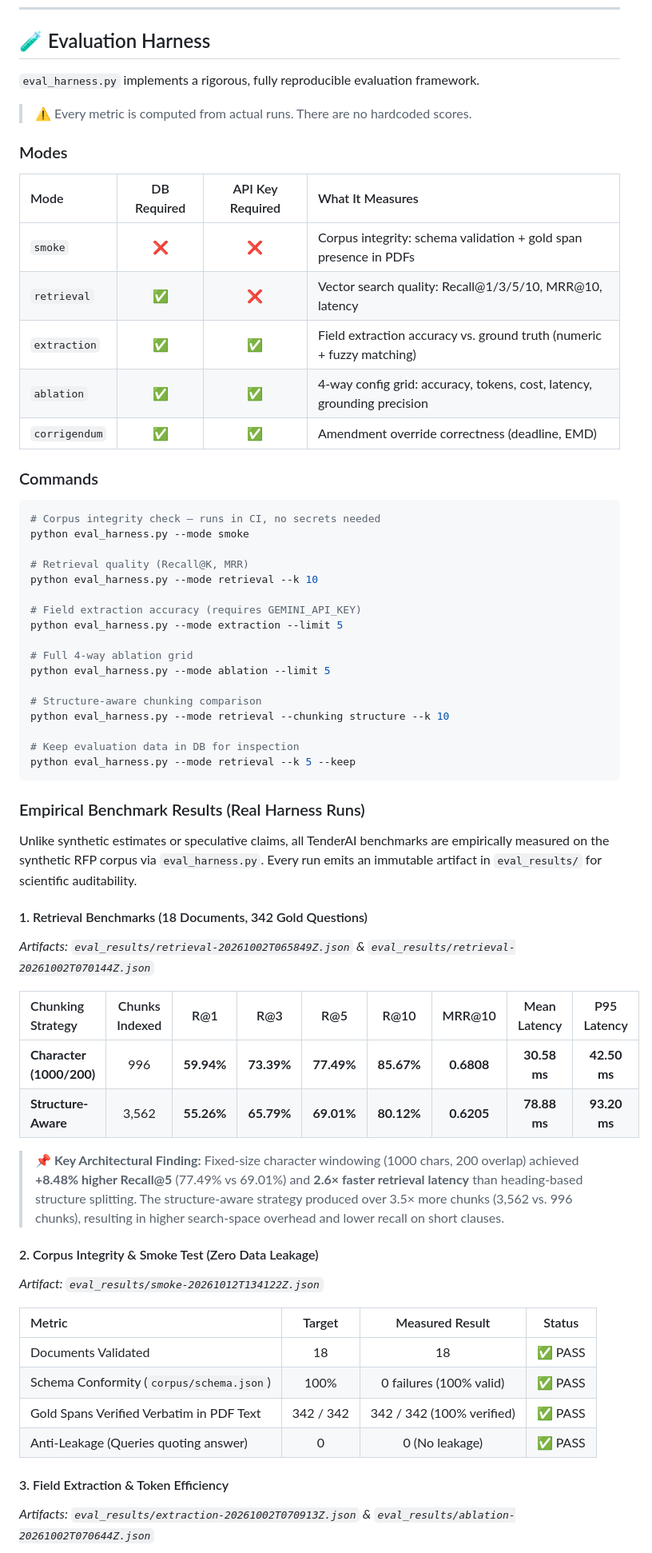
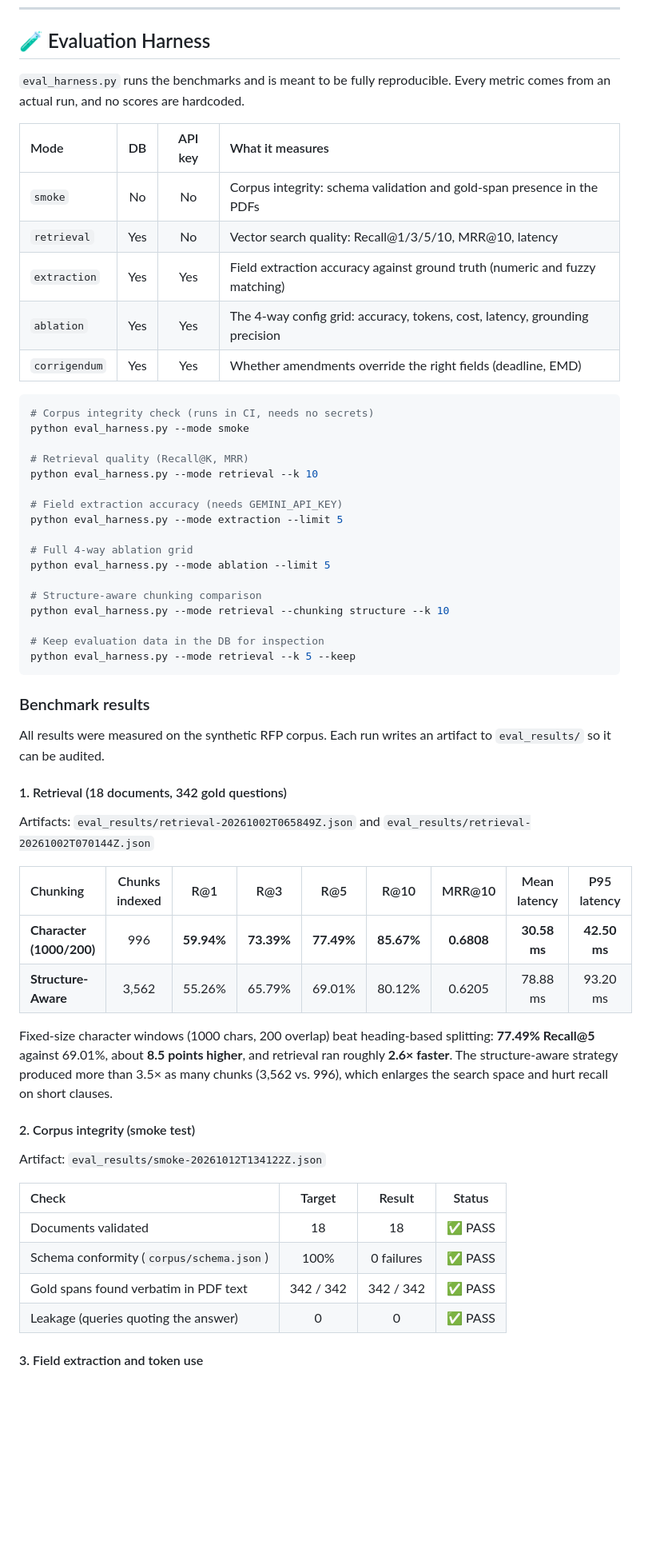
Before and after one commit to sharma614/Tender_AI, a Markdown page: README.md, the part around one of its changes. Shown at 80% size. Rendered like a GitHub page; blank space fills up the shorter version.

````diff
--- a/README.md
+++ b/README.md
@@ -475,30 +460,24 @@ curl http://localhost:8000/jobs/42
 
 ## 🧪 Evaluation Harness
 
-`eval_harness.py` implements a rigorous, fully reproducible evaluation framework.
+`eval_harness.py` runs the benchmarks and is meant to be fully reproducible. Every metric comes from an actual run, and no scores are hardcoded.
 
-> ⚠️ Every metric is computed from actual runs. There are no hardcoded scores.
-
-### Modes
-
-| Mode | DB Required | API Key Required | What It Measures |
+| Mode | DB | API key | What it measures |
 |:---|:---:|:---:|:---|
-| `smoke` | ❌ | ❌ | Corpus integrity: schema validation + gold span presence in PDFs |
-| `retrieval` | ✅ | ❌ | Vector search quality: Recall@1/3/5/10, MRR@10, latency |
-| `extraction` | ✅ | ✅ | Field extraction accuracy vs. ground truth (numeric + fuzzy matching) |
-| `ablation` | ✅ | ✅ | 4-way config grid: accuracy, tokens, cost, latency, grounding precision |
-| `corrigendum` | ✅ | ✅ | Amendment override correctness (deadline, EMD) |
-
-### Commands
+| `smoke` | No | No | Corpus integrity: schema validation and gold-span presence in the PDFs |
+| `retrieval` | Yes | No | Vector search quality: Recall@1/3/5/10, MRR@10, latency |
+| `extraction` | Yes | Yes | Field extraction accuracy against ground truth (numeric and fuzzy matching) |
+| `ablation` | Yes | Yes | The 4-way config grid: accuracy, tokens, cost, latency, grounding precision |
+| `corrigendum` | Yes | Yes | Whether amendments override the right fields (deadline, EMD) |
 
 ```bash
-# Corpus integrity check — runs in CI, no secrets needed
+# Corpus integrity check (runs in CI, needs no secrets)
 python eval_harness.py --mode smoke
 
 # Retrieval quality (Recall@K, MRR)
 python eval_harness.py --mode retrieval --k 10
 
-# Field extraction accuracy (requires GEMINI_API_KEY)
+# Field extraction accuracy (needs GEMINI_API_KEY)
 python eval_harness.py --mode extraction --limit 5
 
 # Full 4-way ablation grid
@@ -507,34 +486,35 @@ python eval_harness.py --mode ablation --limit 5
 # Structure-aware chunking comparison
 python eval_harness.py --mode retrieval --chunking structure --k 10
 
-# Keep evaluation data in DB for inspection
+# Keep evaluation data in the DB for inspection
 python eval_harness.py --mode retrieval --k 5 --keep
 ```
 
-### Empirical Benchmark Results (Real Harness Runs)
+### Benchmark results
 
-Unlike synthetic estimates or speculative claims, all TenderAI benchmarks are empirically measured on the synthetic RFP corpus via `eval_harness.py`. Every run emits an immutable artifact in `eval_results/` for scientific auditability.
+All results were measured on the synthetic RFP corpus. Each run writes an artifact to `eval_results/` so it can be audited.
 
-#### 1. Retrieval Benchmarks (18 Documents, 342 Gold Questions)
-*Artifacts: `eval_results/retrieval-20261002T065849Z.json` & `eval_results/retrieval-20261002T070144Z.json`*
+#### 1. Retrieval (18 documents, 342 gold questions)
 
-| Chunking Strategy | Chunks Indexed | R@1 | R@3 | R@5 | R@10 | MRR@10 | Mean Latency | P95 Latency |
+Artifacts: `eval_results/retrieval-20261002T065849Z.json` and `eval_results/retrieval-20261002T070144Z.json`
+
+| Chunking | Chunks indexed | R@1 | R@3 | R@5 | R@10 | MRR@10 | Mean latency | P95 latency |
 |:---|:---:|:---:|:---:|:---:|:---:|:---:|:---:|:---:|
 | **Character (1000/200)** | 996 | **59.94%** | **73.39%** | **77.49%** | **85.67%** | **0.6808** | **30.58 ms** | **42.50 ms** |
-| **Structure-Aware** | 3,562 | **55.26%** | **65.79%** | **69.01%** | **80.12%** | **0.6205** | **78.88 ms** | **93.20 ms** |
+| **Structure-Aware** | 3,562 | 55.26% | 65.79% | 69.01% | 80.12% | 0.6205 | 78.88 ms | 93.20 ms |
 
-> 📌 **Key Architectural Finding:** Fixed-size character windowing (1000 chars, 200 overlap) achieved **+8.48% higher Recall@5** (77.49% vs 69.01%) and **2.6× faster retrieval latency** than heading-based structure splitting. The structure-aware strategy produced over 3.5× more chunks (3,562 vs. 996 chunks), resulting in higher search-space overhead and lower recall on short clauses.
+Fixed-size character windows (1000 chars, 200 overlap) beat heading-based splitting: **77.49% Recall@5** against 69.01%, about **8.5 points higher**, and retrieval ran roughly **2.6× faster**. The structure-aware strategy produced more than 3.5× as many chunks (3,562 vs. 996), which enlarges the search space and hurt recall on short clauses.
 
-#### 2. Corpus Integrity & Smoke Test (Zero Data Leakage)
-*Artifact: `eval_results/smoke-20261012T134122Z.json`*
+#### 2. Corpus integrity (smoke test)
 
-| Metric | Target | Measured Result | Status |
+Artifact: `eval_results/smoke-20261012T134122Z.json`
+
+| Check | Target | Result | Status |
 |:---|:---:|:---:|:---:|
-| Documents Validated | 18 | 18 | ✅ PASS |
-| Schema Conformity (`corpus/schema.json`) | 100% | 0 failures (100% valid) | ✅ PASS |
-| Gold Spans Verified Verbatim in PDF Text | 342 / 342 | 342 / 342 (100% verified) | ✅ PASS |
-| Anti-Leakage (Queries quoting answer) | 0 | 0 (No leakage) | ✅ PASS |
+| Documents validated | 18 | 18 | ✅ PASS |
+| Schema conformity (`corpus/schema.json`) | 100% | 0 failures | ✅ PASS |
+| Gold spans found verbatim in PDF text | 342 / 342 | 342 / 342 | ✅ PASS |
+| Leakage (queries quoting the answer) | 0 | 0 | ✅ PASS |
 
-#### 3. Field Extraction & Token Efficiency
-*Artifacts: `eval_results/extraction-20261002T070913Z.json` & `eval_results/ablation-20261002T070644Z.json`*
+#### 3. Field extraction and token use
 
````
Also changed, not shown: other parts of README.md (+261 -271 lines).
